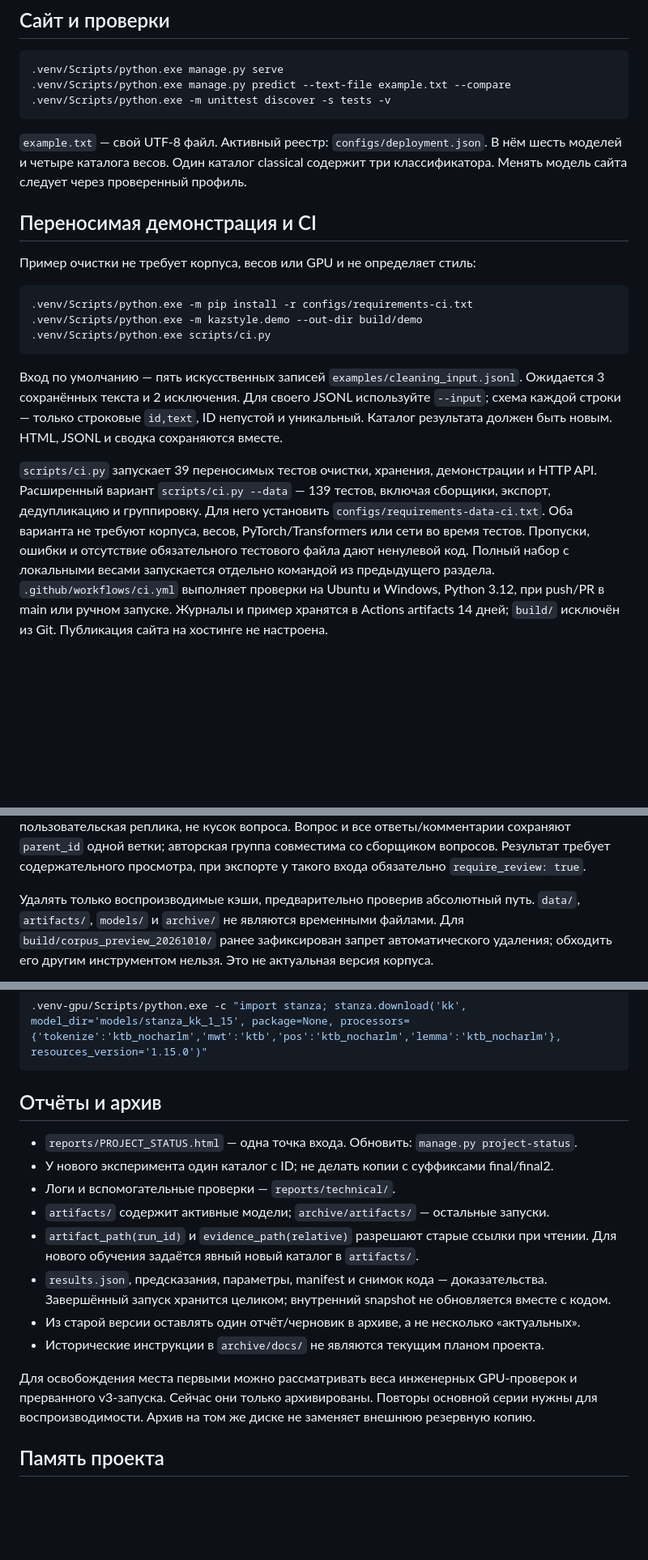
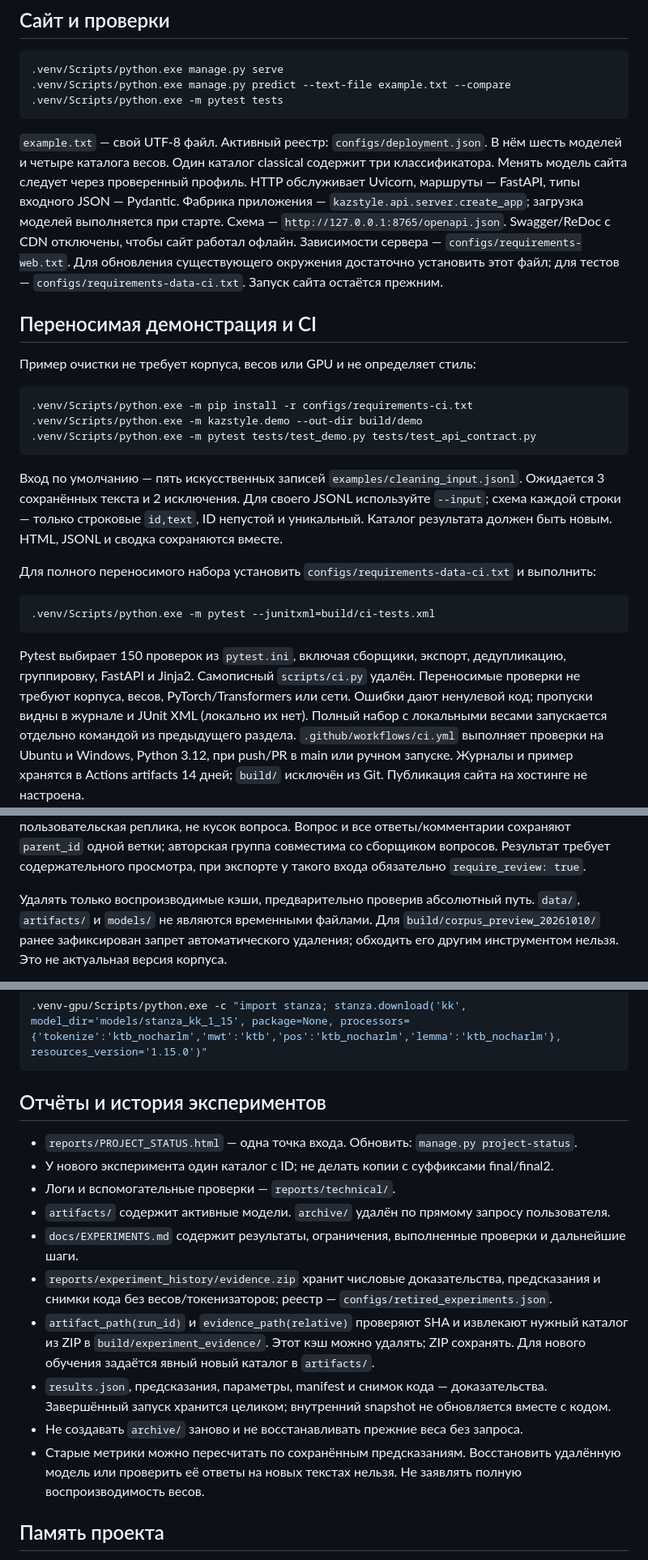
Before and after one commit to zzmaga/disser, a Markdown page: docs/WORKFLOW.md, 3 parts joined by grey strips. Shown at 81% size. GitHub-like rendering; blank space fills up the shorter version.

Commit message:
docs(workflow): update server testing and evidence commands

````diff
--- a/docs/WORKFLOW.md
+++ b/docs/WORKFLOW.md
@@ -34,12 +34,18 @@
 ```powershell
 .venv/Scripts/python.exe manage.py serve
 .venv/Scripts/python.exe manage.py predict --text-file example.txt --compare
-.venv/Scripts/python.exe -m unittest discover -s tests -v
+.venv/Scripts/python.exe -m pytest tests
 ```
 
 `example.txt` — свой UTF-8 файл. Активный реестр: `configs/deployment.json`.
 В нём шесть моделей и четыре каталога весов. Один каталог classical содержит три
 классификатора. Менять модель сайта следует через проверенный профиль.
+HTTP обслуживает Uvicorn, маршруты — FastAPI, типы входного JSON — Pydantic.
+Фабрика приложения — `kazstyle.api.server.create_app`; загрузка моделей выполняется
+при старте. Схема — `http://127.0.0.1:8765/openapi.json`. Swagger/ReDoc с CDN отключены,
+чтобы сайт работал офлайн. Зависимости сервера — `configs/requirements-web.txt`.
+Для обновления существующего окружения достаточно установить этот файл; для тестов —
+`configs/requirements-data-ci.txt`. Запуск сайта остаётся прежним.
 
 ## Переносимая демонстрация и CI
 
@@ -48,7 +54,7 @@
 ```powershell
 .venv/Scripts/python.exe -m pip install -r configs/requirements-ci.txt
 .venv/Scripts/python.exe -m kazstyle.demo --out-dir build/demo
-.venv/Scripts/python.exe scripts/ci.py
+.venv/Scripts/python.exe -m pytest tests/test_demo.py tests/test_api_contract.py
 ```
 
 Вход по умолчанию — пять искусственных записей `examples/cleaning_input.jsonl`.
@@ -56,11 +62,16 @@
 схема каждой строки — только строковые `id,text`, ID непустой и уникальный.
 Каталог результата должен быть новым. HTML, JSONL и сводка сохраняются вместе.
 
-`scripts/ci.py` запускает 39 переносимых тестов очистки, хранения, демонстрации и HTTP API.
-Расширенный вариант `scripts/ci.py --data` — 139 тестов, включая сборщики, экспорт,
-дедупликацию и группировку. Для него установить `configs/requirements-data-ci.txt`.
-Оба варианта не требуют корпуса, весов, PyTorch/Transformers или сети во время тестов.
-Пропуски, ошибки и отсутствие обязательного тестового файла дают ненулевой код.
+Для полного переносимого набора установить `configs/requirements-data-ci.txt` и выполнить:
+
+```powershell
+.venv/Scripts/python.exe -m pytest --junitxml=build/ci-tests.xml
+```
+
+Pytest выбирает 150 проверок из `pytest.ini`, включая сборщики, экспорт,
+дедупликацию, группировку, FastAPI и Jinja2. Самописный `scripts/ci.py` удалён.
+Переносимые проверки не требуют корпуса, весов, PyTorch/Transformers или сети.
+Ошибки дают ненулевой код; пропуски видны в журнале и JUnit XML (локально их нет).
 Полный набор с локальными весами запускается отдельно командой из предыдущего раздела.
 `.github/workflows/ci.yml` выполняет проверки на Ubuntu и Windows, Python 3.12,
 при push/PR в main или ручном запуске. Журналы и пример хранятся в Actions artifacts
@@ -125,7 +137,7 @@
 при экспорте у такого входа обязательно `require_review: true`.
 
 Удалять только воспроизводимые кэши, предварительно проверив абсолютный путь.
-`data/`, `artifacts/`, `models/` и `archive/` не являются временными файлами.
+`data/`, `artifacts/` и `models/` не являются временными файлами.
 Для `build/corpus_preview_20261010/` ранее зафиксирован запрет автоматического удаления;
 обходить его другим инструментом нельзя. Это не актуальная версия корпуса.
 
@@ -479,22 +486,23 @@ stanza_lemma. Обработка выполняется локально, без
 .venv-gpu/Scripts/python.exe -c "import stanza; stanza.download('kk', model_dir='models/stanza_kk_1_15', package=None, processors={'tokenize':'ktb_nocharlm','mwt':'ktb','pos':'ktb_nocharlm','lemma':'ktb_nocharlm'}, resources_version='1.15.0')"
 ```
 
-## Отчёты и архив
+## Отчёты и история экспериментов
 
 - `reports/PROJECT_STATUS.html` — одна точка входа. Обновить: `manage.py project-status`.
 - У нового эксперимента один каталог с ID; не делать копии с суффиксами final/final2.
 - Логи и вспомогательные проверки — `reports/technical/`.
-- `artifacts/` содержит активные модели; `archive/artifacts/` — остальные запуски.
-- `artifact_path(run_id)` и `evidence_path(relative)` разрешают старые ссылки при чтении.
+- `artifacts/` содержит активные модели. `archive/` удалён по прямому запросу пользователя.
+- `docs/EXPERIMENTS.md` содержит результаты, ограничения, выполненные проверки и дальнейшие шаги.
+- `reports/experiment_history/evidence.zip` хранит числовые доказательства, предсказания
+  и снимки кода без весов/токенизаторов; реестр — `configs/retired_experiments.json`.
+- `artifact_path(run_id)` и `evidence_path(relative)` проверяют SHA и извлекают нужный
+  каталог из ZIP в `build/experiment_evidence/`. Этот кэш можно удалять; ZIP сохранять.
   Для нового обучения задаётся явный новый каталог в `artifacts/`.
 - `results.json`, предсказания, параметры, manifest и снимок кода — доказательства.
   Завершённый запуск хранится целиком; внутренний snapshot не обновляется вместе с кодом.
-- Из старой версии оставлять один отчёт/черновик в архиве, а не несколько «актуальных».
-- Исторические инструкции в `archive/docs/` не являются текущим планом проекта.
-
-Для освобождения места первыми можно рассматривать веса инженерных GPU-проверок и
-прерванного v3-запуска. Сейчас они только архивированы. Повторы основной серии нужны
-для воспроизводимости. Архив на том же диске не заменяет внешнюю резервную копию.
+- Не создавать `archive/` заново и не восстанавливать прежние веса без запроса.
+- Старые метрики можно пересчитать по сохранённым предсказаниям. Восстановить удалённую
+  модель или проверить её ответы на новых текстах нельзя. Не заявлять полную воспроизводимость весов.
 
 ## Память проекта
 
````
Also changed, not shown: other parts of docs/WORKFLOW.md (+8 -12 lines).
